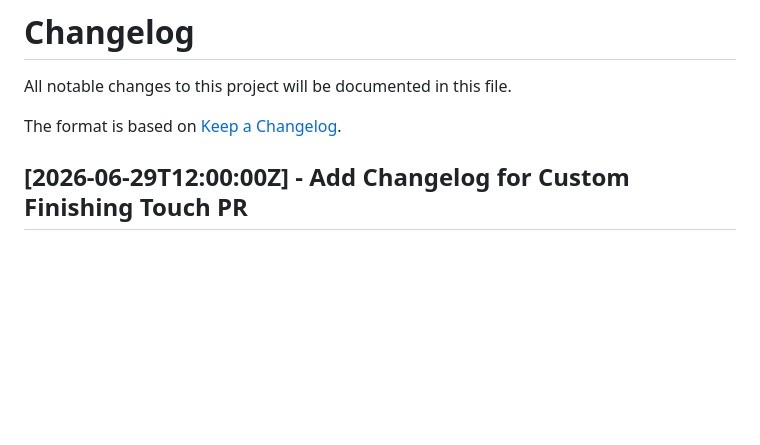
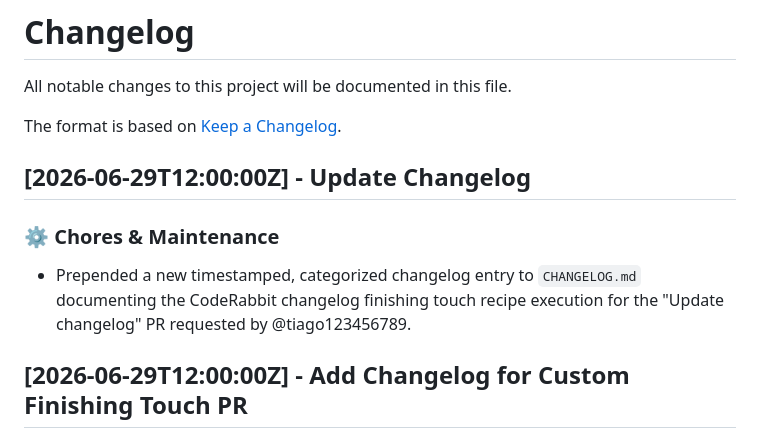
Before and after one commit to tiago123456789/changelog-generator, a Markdown page: CHANGELOG.md, the part around the change. Drawn GitHub-style; blank space fills up the shorter version.

Commit message:
🔧 CodeRabbit Recipe: Add custom changelog finishing touch

```diff
--- a/CHANGELOG.md
+++ b/CHANGELOG.md
@@ -3,6 +3,12 @@
 All notable changes to this project will be documented in this file.
 
 The format is based on [Keep a Changelog](https://keepachangelog.com/en/1.0.0/).
+
+## [2026-06-29T12:00:00Z] - Update Changelog
+
+### ⚙️ Chores & Maintenance
+
+- Prepended a new timestamped, categorized changelog entry to `CHANGELOG.md` documenting the CodeRabbit changelog finishing touch recipe execution for the "Update changelog" PR requested by @tiago123456789.
 
 ## [2026-06-29T12:00:00Z] - Add Changelog for Custom Finishing Touch PR
 
```
